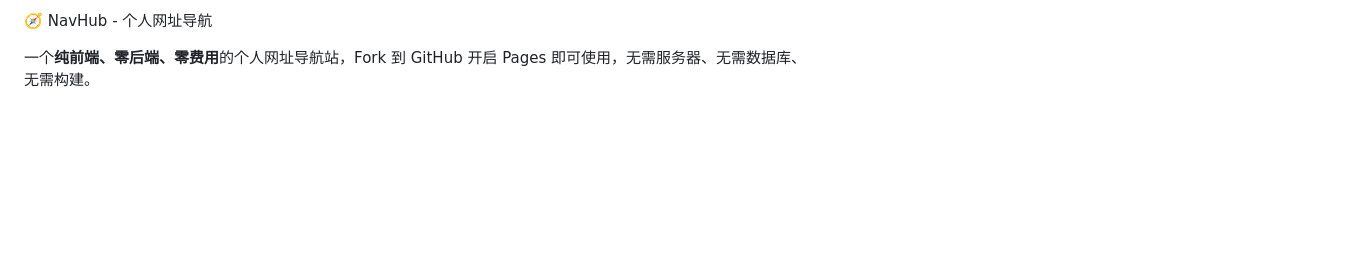
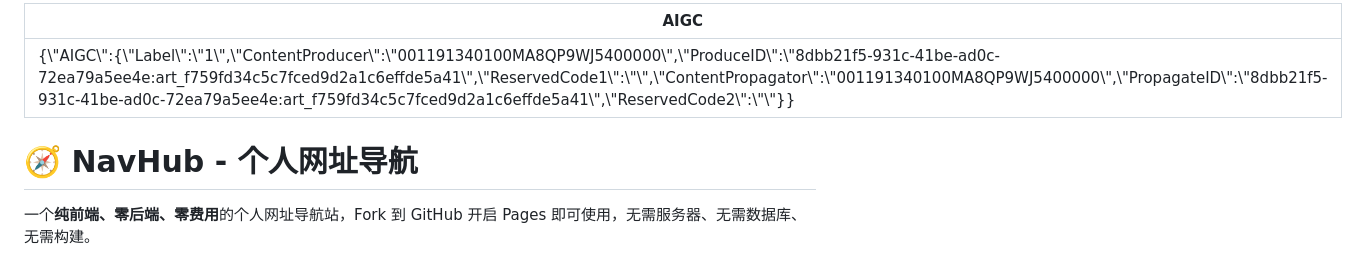
Before and after one commit to shuting52/navhub, a Markdown page: README.md, the part around the change. GitHub-like rendering; blank space fills up the shorter version.

Commit message:
docs: 更新 README

```diff
--- a/README.md
+++ b/README.md
@@ -1,4 +1,7 @@
- 🧭 NavHub - 个人网址导航
+---
+AIGC: "{\"AIGC\":{\"Label\":\"1\",\"ContentProducer\":\"001191340100MA8QP9WJ5400000\",\"ProduceID\":\"8dbb21f5-931c-41be-ad0c-72ea79a5ee4e:art_f759fd34c5c7fced9d2a1c6effde5a41\",\"ReservedCode1\":\"\",\"ContentPropagator\":\"001191340100MA8QP9WJ5400000\",\"PropagateID\":\"8dbb21f5-931c-41be-ad0c-72ea79a5ee4e:art_f759fd34c5c7fced9d2a1c6effde5a41\",\"ReservedCode2\":\"\"}}"
+---
+# 🧭 NavHub - 个人网址导航
 
 一个**纯前端、零后端、零费用**的个人网址导航站，Fork 到 GitHub 开启 Pages 即可使用，无需服务器、无需数据库、无需构建。
 
```
